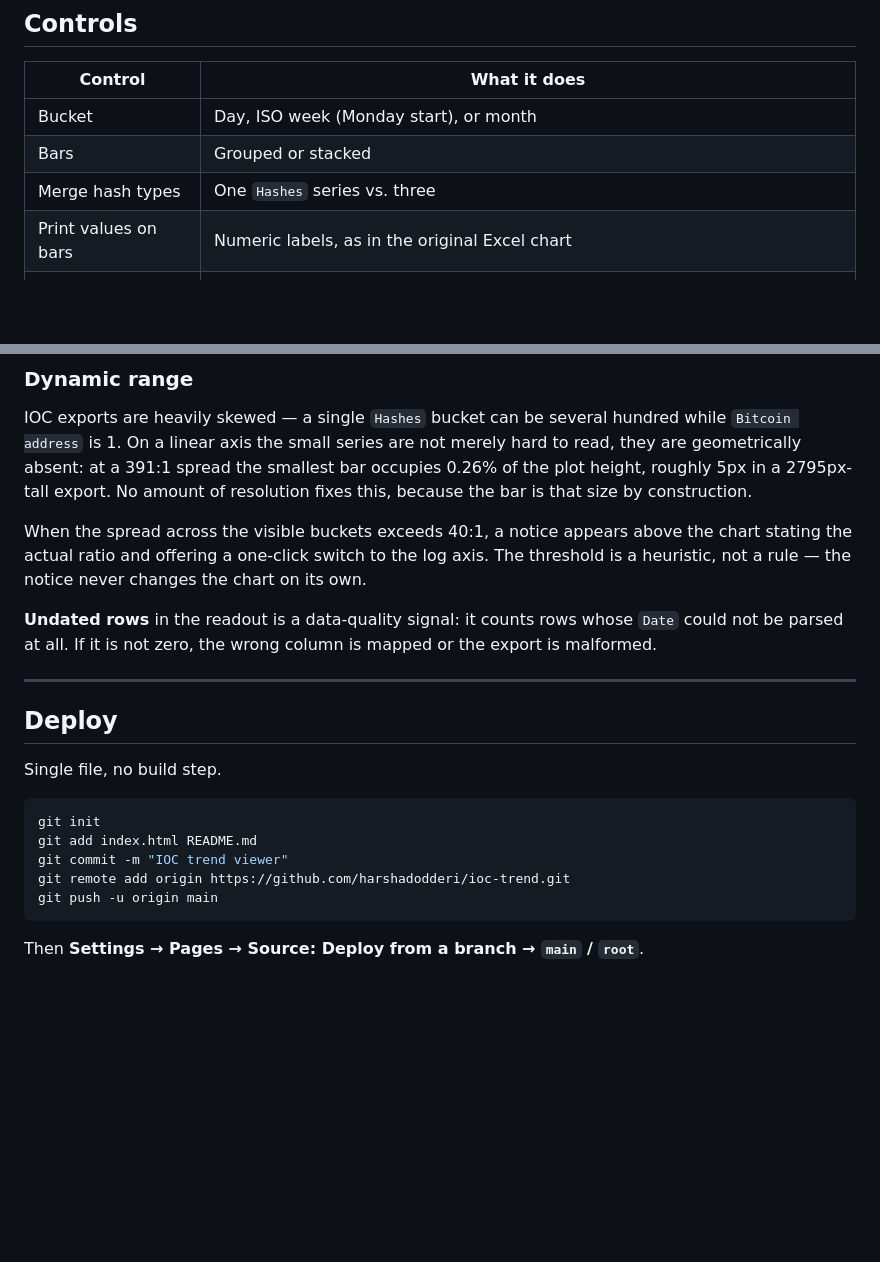
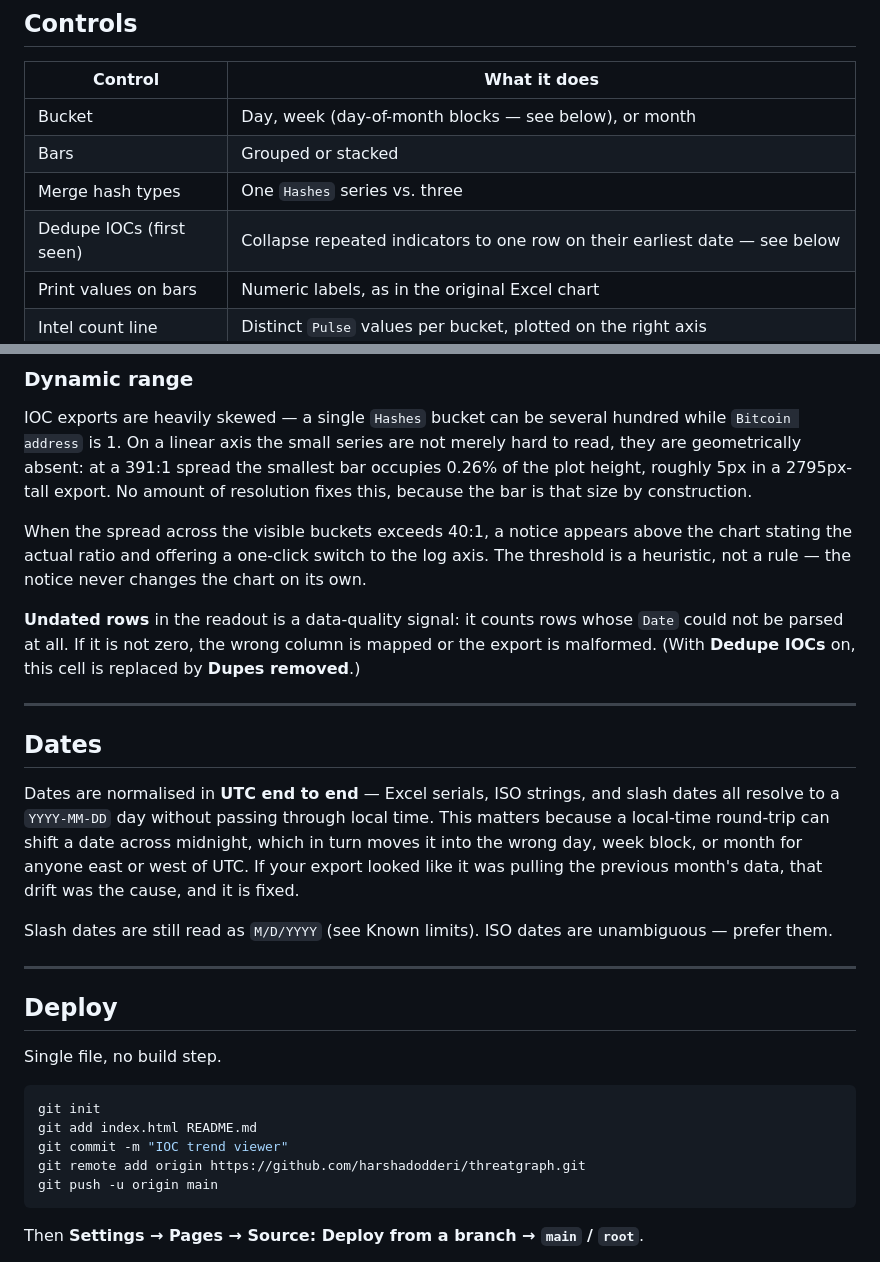
Before and after one commit to harshadodderi/threatgraph, a Markdown page: README.md, 2 parts joined by grey strips. GitHub-like rendering; blank space fills up the shorter version.

````diff
--- a/README.md
+++ b/README.md
@@ -56,9 +57,10 @@ Turn off **Merge hash types** to split MD5 / SHA1 / SHA256 into their own series
 
 | Control | What it does |
 |---|---|
-| Bucket | Day, ISO week (Monday start), or month |
+| Bucket | Day, week (day-of-month blocks — see below), or month |
 | Bars | Grouped or stacked |
 | Merge hash types | One `Hashes` series vs. three |
+| Dedupe IOCs (first seen) | Collapse repeated indicators to one row on their earliest date — see below |
 | Print values on bars | Numeric labels, as in the original Excel chart |
 | Intel count line | Distinct `Pulse` values per bucket, plotted on the right axis |
 | Logarithmic axis | For exports where one type dwarfs the rest |
@@ -86,7 +104,15 @@ IOC exports are heavily skewed — a single `Hashes` bucket can be several hundr
 
 When the spread across the visible buckets exceeds 40:1, a notice appears above the chart stating the actual ratio and offering a one-click switch to the log axis. The threshold is a heuristic, not a rule — the notice never changes the chart on its own.
 
-**Undated rows** in the readout is a data-quality signal: it counts rows whose `Date` could not be parsed at all. If it is not zero, the wrong column is mapped or the export is malformed.
+**Undated rows** in the readout is a data-quality signal: it counts rows whose `Date` could not be parsed at all. If it is not zero, the wrong column is mapped or the export is malformed. (With **Dedupe IOCs** on, this cell is replaced by **Dupes removed**.)
+
+---
+
+## Dates
+
+Dates are normalised in **UTC end to end** — Excel serials, ISO strings, and slash dates all resolve to a `YYYY-MM-DD` day without passing through local time. This matters because a local-time round-trip can shift a date across midnight, which in turn moves it into the wrong day, week block, or month for anyone east or west of UTC. If your export looked like it was pulling the previous month's data, that drift was the cause, and it is fixed.
+
+Slash dates are still read as `M/D/YYYY` (see Known limits). ISO dates are unambiguous — prefer them.
 
 ---
 
@@ -98,7 +124,7 @@ Single file, no build step.
 git init
 git add index.html README.md
 git commit -m "IOC trend viewer"
-git remote add origin https://github.com/harshadodderi/ioc-trend.git
+git remote add origin https://github.com/harshadodderi/threatgraph.git
 git push -u origin main
 ```
 
````
Also changed, not shown: other parts of README.md (+21 -4 lines).
